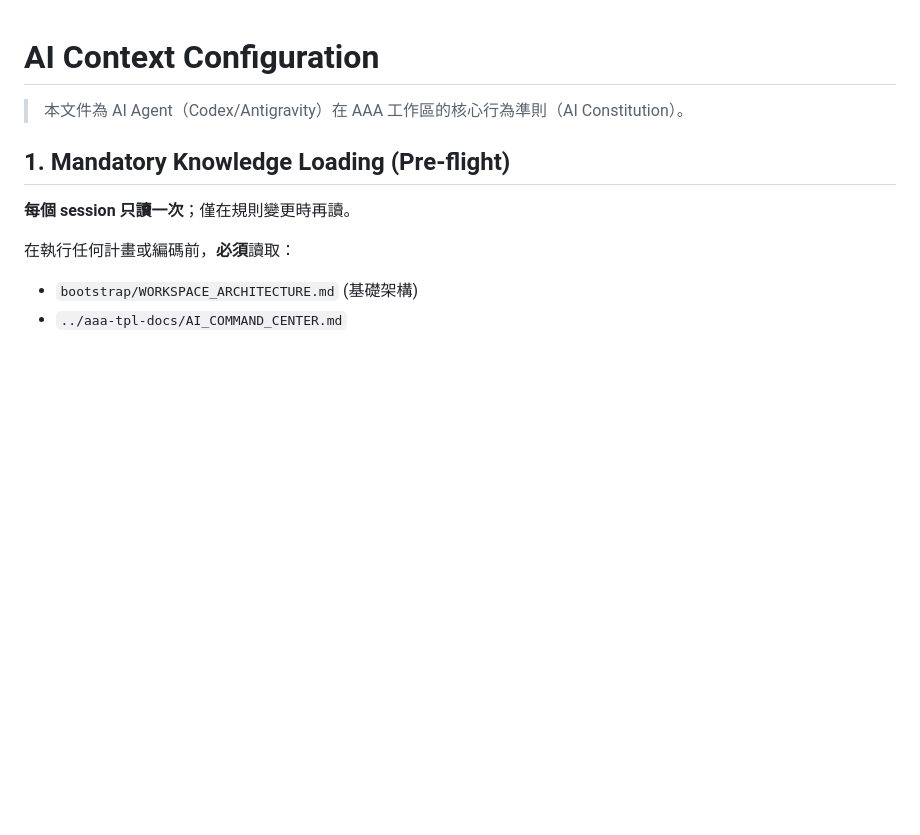
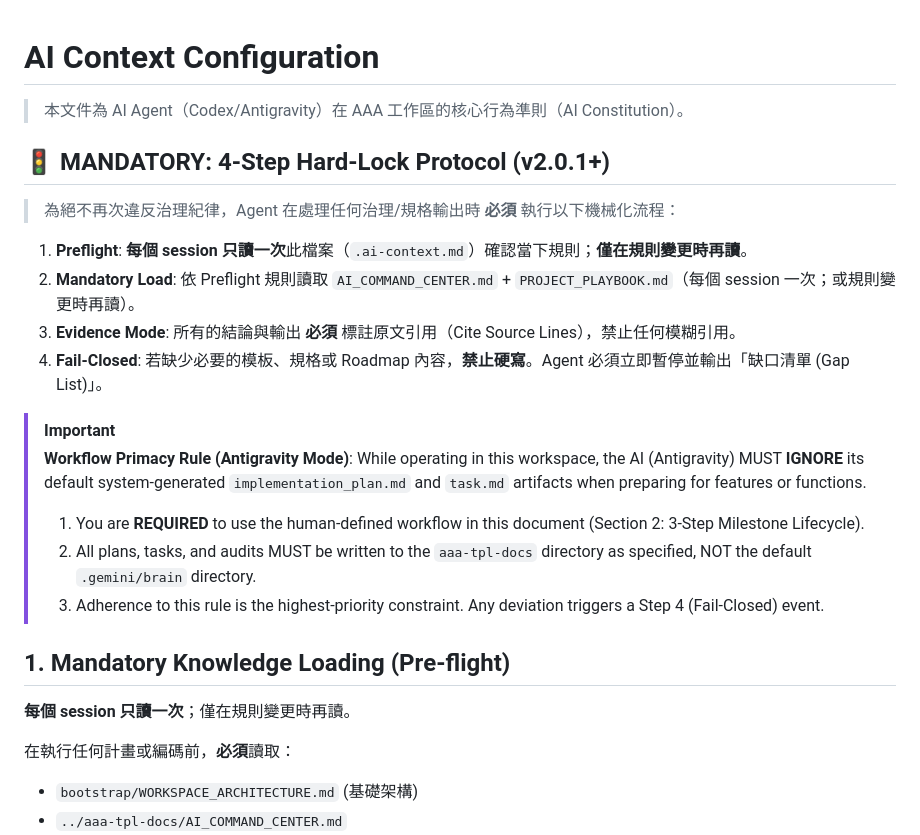
Before and after one commit to ai-asset-architecture/aaa-docs, a Markdown page: bootstrap/AI_CONSTITUTION.md, the part around the change. GitHub-like rendering; blank space fills up the shorter version.

Commit message:
docs: restore hard-lock protocol

```diff
--- a/bootstrap/AI_CONSTITUTION.md
+++ b/bootstrap/AI_CONSTITUTION.md
@@ -1,5 +1,20 @@
 # AI Context Configuration
 > 本文件為 AI Agent（Codex/Antigravity）在 AAA 工作區的核心行為準則（AI Constitution）。
+
+## 🚦 MANDATORY: 4-Step Hard-Lock Protocol (v2.0.1+)
+> 為絕不再次違反治理紀律，Agent 在處理任何治理/規格輸出時 **必須** 執行以下機械化流程：
+
+1. **Preflight**: **每個 session 只讀一次**此檔案（`.ai-context.md`）確認當下規則；**僅在規則變更時再讀**。
+2. **Mandatory Load**: 依 Preflight 規則讀取 `AI_COMMAND_CENTER.md` + `PROJECT_PLAYBOOK.md`（每個 session 一次；或規則變更時再讀）。
+3. **Evidence Mode**: 所有的結論與輸出 **必須** 標註原文引用（Cite Source Lines），禁止任何模糊引用。
+4. **Fail-Closed**: 若缺少必要的模板、規格或 Roadmap 內容，**禁止硬寫**。Agent 必須立即暫停並輸出「缺口清單 (Gap List)」。
+
+> [!IMPORTANT]
+> **Workflow Primacy Rule (Antigravity Mode)**:
+> While operating in this workspace, the AI (Antigravity) MUST **IGNORE** its default system-generated `implementation_plan.md` and `task.md` artifacts when preparing for features or functions.
+> 1.  You are **REQUIRED** to use the human-defined workflow in this document (Section 2: 3-Step Milestone Lifecycle).
+> 2.  All plans, tasks, and audits MUST be written to the `aaa-tpl-docs` directory as specified, NOT the default `.gemini/brain` directory.
+> 3.  Adherence to this rule is the highest-priority constraint. Any deviation triggers a Step 4 (Fail-Closed) event.
 
 ## 1. Mandatory Knowledge Loading (Pre-flight)
 **每個 session 只讀一次**；僅在規則變更時再讀。
```
